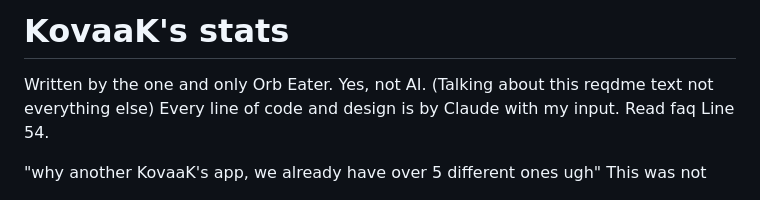
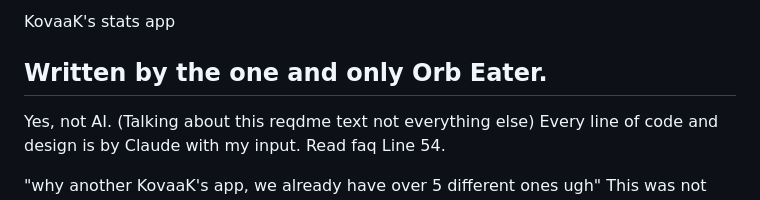
Before and after one commit to Orb-Eater/kovaaks-stats, a Markdown page: README.md, the part around one of its changes. Drawn GitHub-style.

```diff
--- a/README.md
+++ b/README.md
@@ -1,6 +1,6 @@
-# KovaaK's stats
+KovaaK's stats app
 
-Written by the one and only Orb Eater.
+## Written by the one and only Orb Eater.
 Yes, not AI. (Talking about this reqdme text not everything else) Every line of code and design is by Claude with my input. Read faq Line 54.
 
 "why another KovaaK's app, we already have over 5 different ones ugh"
```
Also changed, not shown: other parts of README.md (+2 -3 lines).
